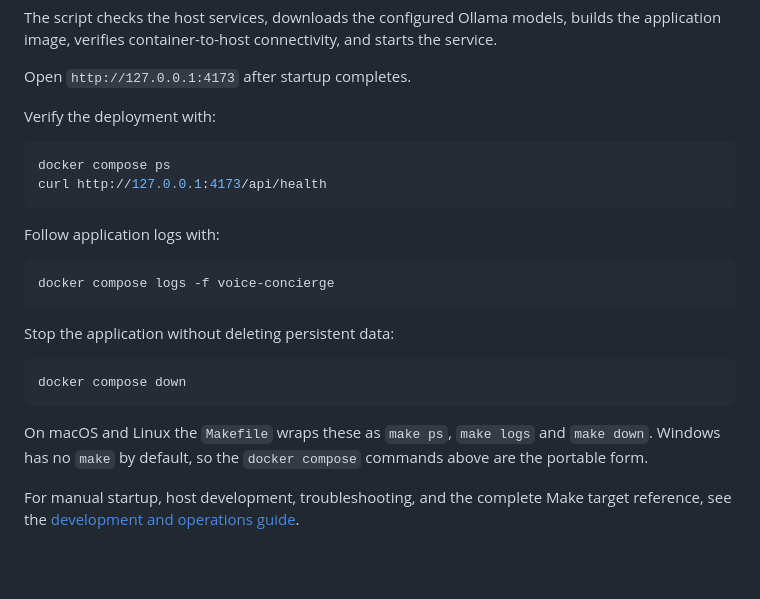
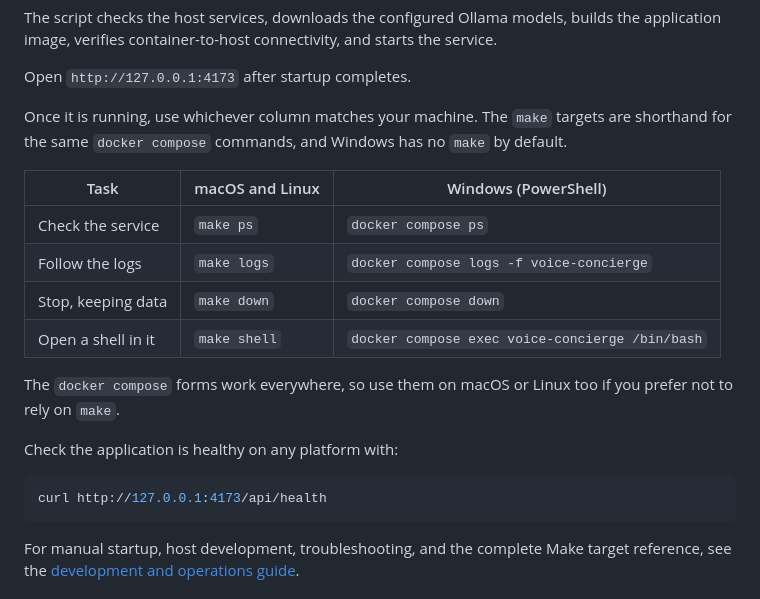
Before and after one commit to IBM-x-UCL-Summer-Project/granite-voice-concierge, a Markdown page: README.md, the part around the change. GitHub-like rendering; blank space fills up the shorter version.

Commit message:
docs: show the make and docker compose commands side by side
Replacing the make targets with docker compose made the docs worse for the
macOS and Linux users who are the current audience. Both are listed instead,
in a table keyed by platform, with each pairing checked against the Makefile so
the two columns really are equivalent.

````diff
--- a/README.md
+++ b/README.md
@@ -122,28 +122,25 @@ starts the service.
 
 Open `http://127.0.0.1:4173` after startup completes.
 
-Verify the deployment with:
+Once it is running, use whichever column matches your machine. The `make`
+targets are shorthand for the same `docker compose` commands, and Windows has
+no `make` by default.
+
+| Task | macOS and Linux | Windows (PowerShell) |
+| --- | --- | --- |
+| Check the service | `make ps` | `docker compose ps` |
+| Follow the logs | `make logs` | `docker compose logs -f voice-concierge` |
+| Stop, keeping data | `make down` | `docker compose down` |
+| Open a shell in it | `make shell` | `docker compose exec voice-concierge /bin/bash` |
+
+The `docker compose` forms work everywhere, so use them on macOS or Linux too
+if you prefer not to rely on `make`.
+
+Check the application is healthy on any platform with:
 
 ```bash
-docker compose ps
 curl http://127.0.0.1:4173/api/health
 ```
-
-Follow application logs with:
-
-```bash
-docker compose logs -f voice-concierge
-```
-
-Stop the application without deleting persistent data:
-
-```bash
-docker compose down
-```
-
-On macOS and Linux the `Makefile` wraps these as `make ps`, `make logs` and
-`make down`. Windows has no `make` by default, so the `docker compose` commands
-above are the portable form.
 
 For manual startup, host development, troubleshooting, and the complete Make
 target reference, see the
````
